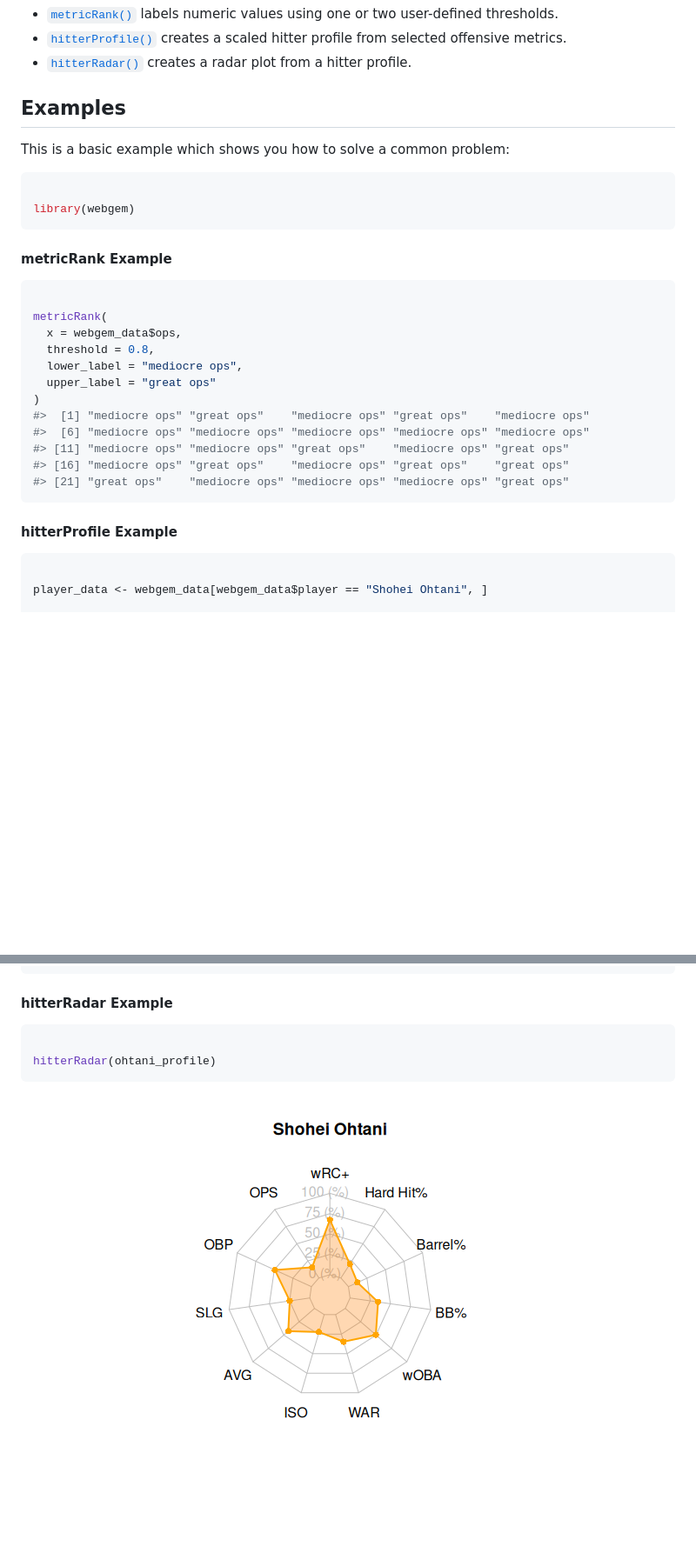
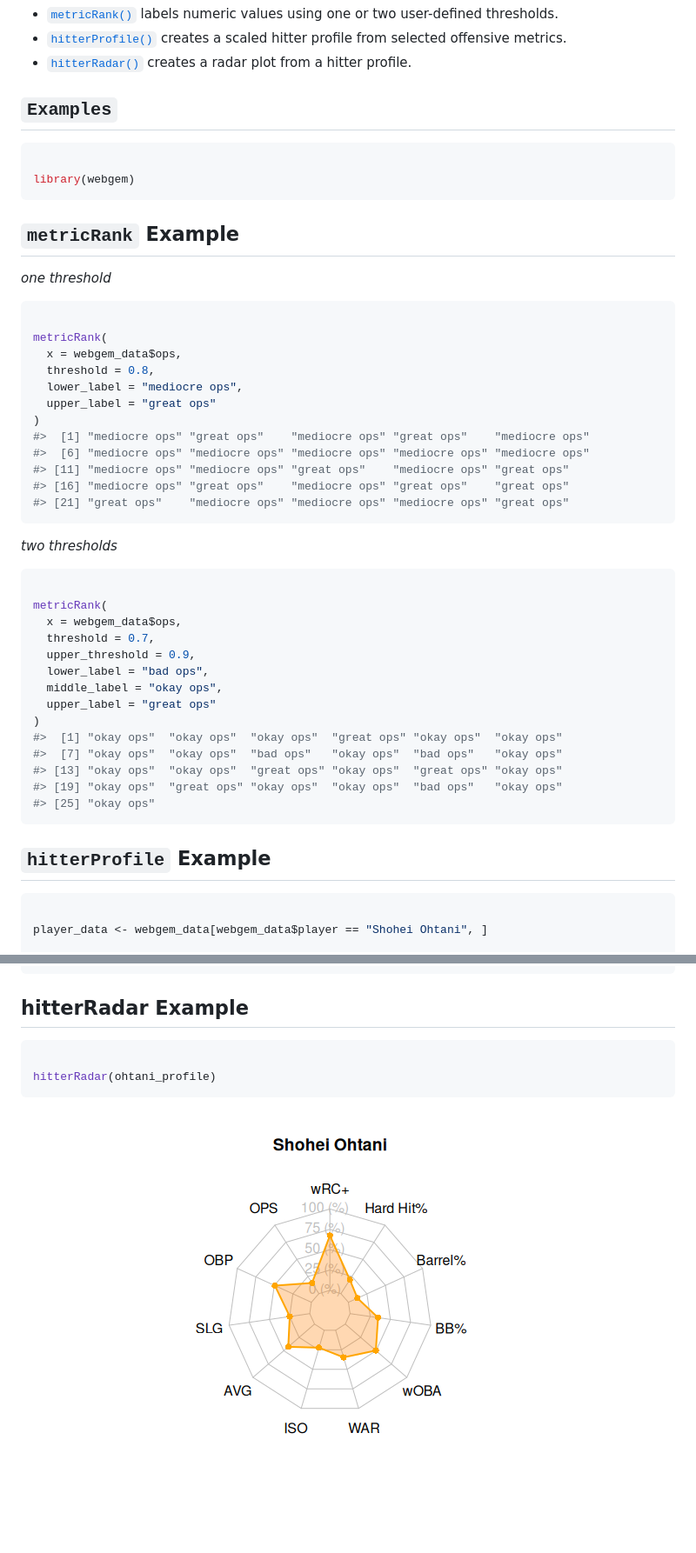
Before and after one commit to ADC-405-S26/webgem, a Markdown page: index.md, 2 parts joined by grey strips. Shown at 87% size. GitHub-like rendering; pictures changed too: reference/figures/README-unnamed-chunk-5-1.png (added); blank space fills up the shorter version.

Commit message:
Deploying to gh-pages from @ ADC-405-S26/webgem@5ce1b421e97ddc4f9b7b474848e499c238b07f48 🚀

````diff
--- a/index.md
+++ b/index.md
@@ -30,16 +30,16 @@ The package includes three main functions:
 - [`hitterRadar()`](https://adc-405-s26.github.io/webgem/reference/hitterRadar.md)
   creates a radar plot from a hitter profile.
 
-## Examples
-
-This is a basic example which shows you how to solve a common problem:
+## `Examples`
 
 ``` r
 
 library(webgem)
 ```
 
-#### metricRank Example
+## `metricRank` Example
+
+*one threshold*
 
 ``` r
 
@@ -56,7 +56,26 @@ metricRank(
 #> [21] "great ops"    "mediocre ops" "mediocre ops" "mediocre ops" "great ops"
 ```
 
-#### hitterProfile Example
+*two thresholds*
+
+``` r
+
+metricRank(
+  x = webgem_data$ops,
+  threshold = 0.7,
+  upper_threshold = 0.9,
+  lower_label = "bad ops",
+  middle_label = "okay ops",
+  upper_label = "great ops"
+)
+#>  [1] "okay ops"  "okay ops"  "okay ops"  "great ops" "okay ops"  "okay ops"
+#>  [7] "okay ops"  "okay ops"  "bad ops"   "okay ops"  "bad ops"   "okay ops"
+#> [13] "okay ops"  "okay ops"  "great ops" "okay ops"  "great ops" "okay ops"
+#> [19] "okay ops"  "great ops" "okay ops"  "okay ops"  "bad ops"   "okay ops"
+#> [25] "okay ops"
+```
+
+## `hitterProfile` Example
 
 ``` r
 
@@ -92,11 +111,11 @@ ohtani_profile
 #> 11 Hard Hit%    28.100     20.25000 Shohei Ohtani
 ```
 
-#### hitterRadar Example
+## hitterRadar Example
 
 ``` r
 
 hitterRadar(ohtani_profile)
 ```
 
-![](reference/figures/README-unnamed-chunk-4-1.png)
+![](reference/figures/README-unnamed-chunk-5-1.png)
````
Also changed, not shown: articles/intro-to-webgem.md (+3 -4 lines), 5 other files.
